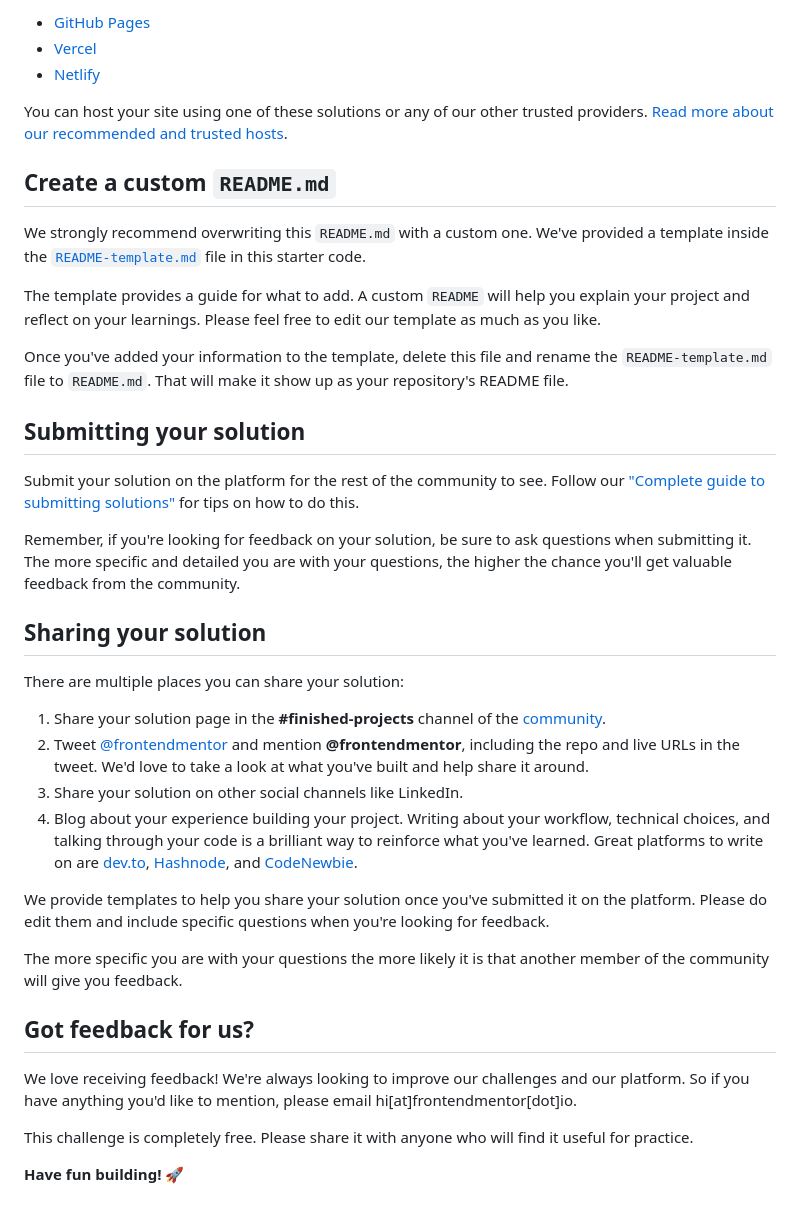
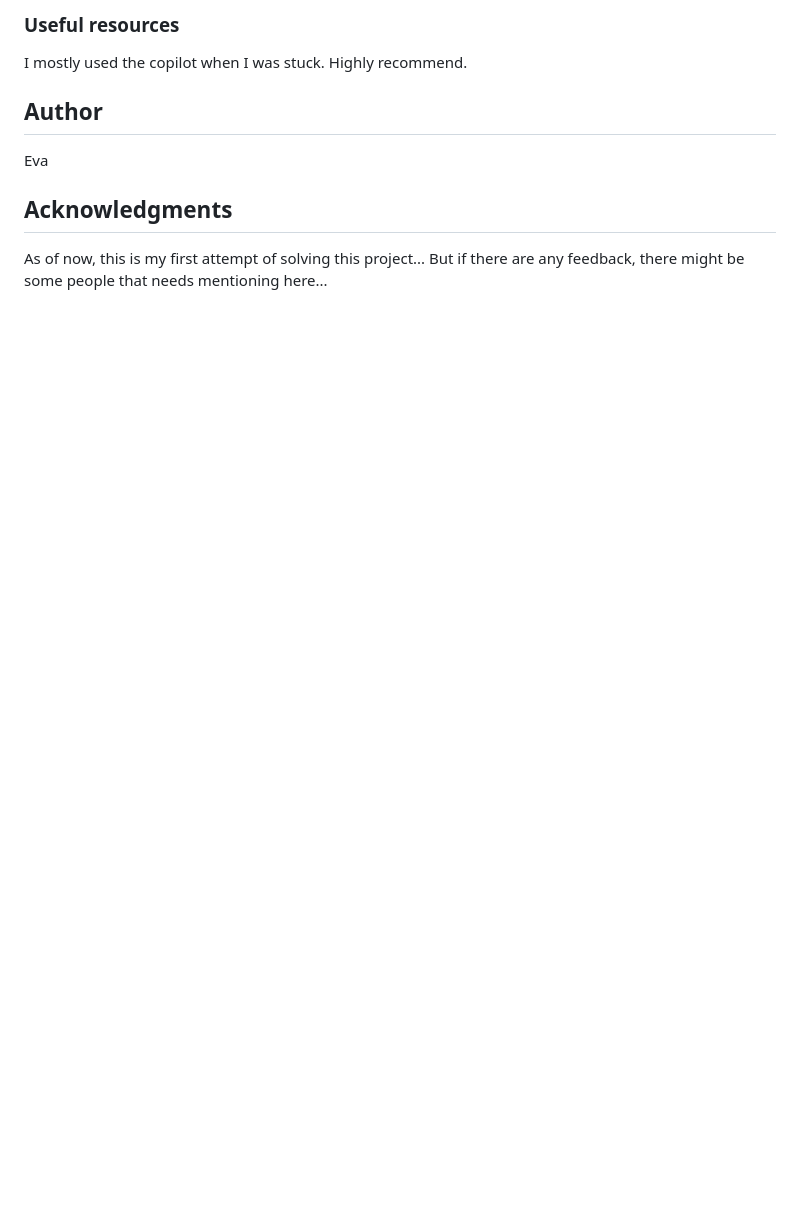
Before and after one commit to aevaksnes/qr-code-component-main, a Markdown page: README.md, the part around the change printed below. GitHub-like rendering; blank space fills up the shorter version.

```diff
--- a/README.md
+++ b/README.md
@@ -47,41 +56,12 @@ As mentioned above, there are many ways to host your project for free. Our recom
 
-- [GitHub Pages](https://pages.github.com/)
-- [Vercel](https://vercel.com/)
-- [Netlify](https://www.netlify.com/)
+### Useful resources
 
-You can host your site using one of these solutions or any of our other trusted providers. [Read more about our recommended and trusted hosts](https://medium.com/frontend-mentor/frontend-mentor-trusted-hosting-providers-bf000dfebe).
+I mostly used the copilot when I was stuck. Highly recommend.
 
-## Create a custom `README.md`
+## Author
 
-We strongly recommend overwriting this `README.md` with a custom one. We've provided a template inside the [`README-template.md`](./README-template.md) file in this starter code.
+Eva
 
-The template provides a guide for what to add. A custom `README` will help you explain your project and reflect on your learnings. Please feel free to edit our template as much as you like.
+## Acknowledgments
 
-Once you've added your information to the template, delete this file and rename the `README-template.md` file to `README.md`. That will make it show up as your repository's README file.
-
-## Submitting your solution
-
-Submit your solution on the platform for the rest of the community to see. Follow our ["Complete guide to submitting solutions"](https://medium.com/frontend-mentor/a-complete-guide-to-submitting-solutions-on-frontend-mentor-ac6384162248) for tips on how to do this.
-
-Remember, if you're looking for feedback on your solution, be sure to ask questions when submitting it. The more specific and detailed you are with your questions, the higher the chance you'll get valuable feedback from the community.
-
-## Sharing your solution
-
-There are multiple places you can share your solution:
-
-1. Share your solution page in the **#finished-projects** channel of the [community](https://www.frontendmentor.io/community).
-2. Tweet [@frontendmentor](https://twitter.com/frontendmentor) and mention **@frontendmentor**, including the repo and live URLs in the tweet. We'd love to take a look at what you've built and help share it around.
-3. Share your solution on other social channels like LinkedIn.
-4. Blog about your experience building your project. Writing about your workflow, technical choices, and talking through your code is a brilliant way to reinforce what you've learned. Great platforms to write on are [dev.to](https://dev.to/), [Hashnode](https://hashnode.com/), and [CodeNewbie](https://community.codenewbie.org/).
-
-We provide templates to help you share your solution once you've submitted it on the platform. Please do edit them and include specific questions when you're looking for feedback.
-
-The more specific you are with your questions the more likely it is that another member of the community will give you feedback.
-
-## Got feedback for us?
-
-We love receiving feedback! We're always looking to improve our challenges and our platform. So if you have anything you'd like to mention, please email hi[at]frontendmentor[dot]io.
-
-This challenge is completely free. Please share it with anyone who will find it useful for practice.
-
-**Have fun building!** 🚀
+As of now, this is my first attempt of solving this project... But if there are any feedback, there might be some people that needs mentioning here...
```
Also changed, not shown: other parts of README.md (+35 -26 lines), QRcode.png (added).
